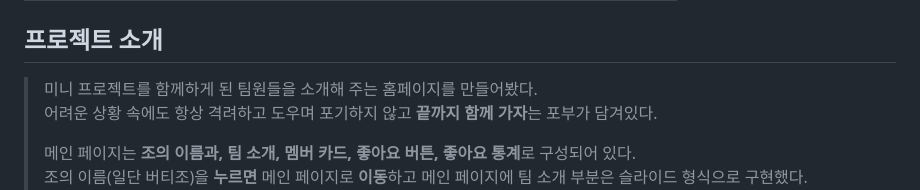
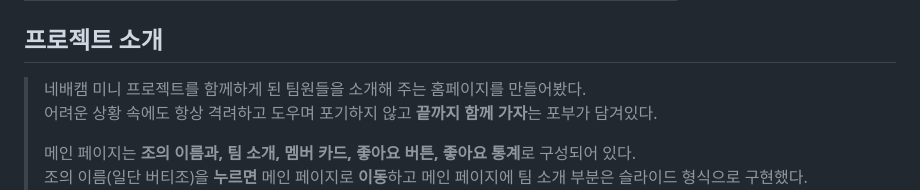
Before and after one commit to yeolsss/mini-project, a Markdown page: readme.md, the part around the change. Drawn GitHub-style.

```diff
--- a/readme.md
+++ b/readme.md
@@ -26,7 +26,7 @@
 |**팀원** 정효창|개인 소개페이지, 메인페이지 슬라이드, 영상촬영 대본|
 
 ## 프로젝트 소개
-> 미니 프로젝트를 함께하게 된 팀원들을 소개해 주는 홈페이지를 만들어봤다.
+> 네배캠 미니 프로젝트를 함께하게 된 팀원들을 소개해 주는 홈페이지를 만들어봤다.
 > 어려운 상황 속에도 항상 격려하고 도우며 포기하지 않고 **끝까지 함께 가자**는 포부가 담겨있다.
 >
 > 메인 페이지는 **조의 이름과, 팀 소개, 멤버 카드, 좋아요 버튼, 좋아요 통계**로 구성되어 있다.
```
